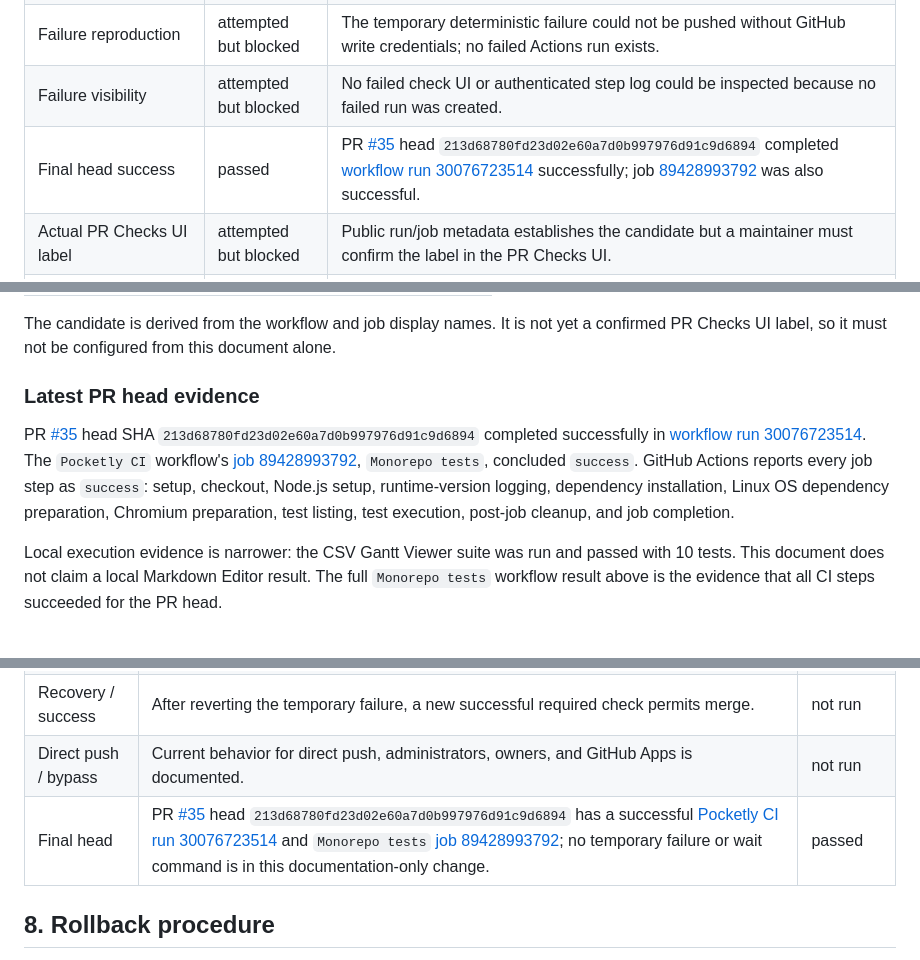
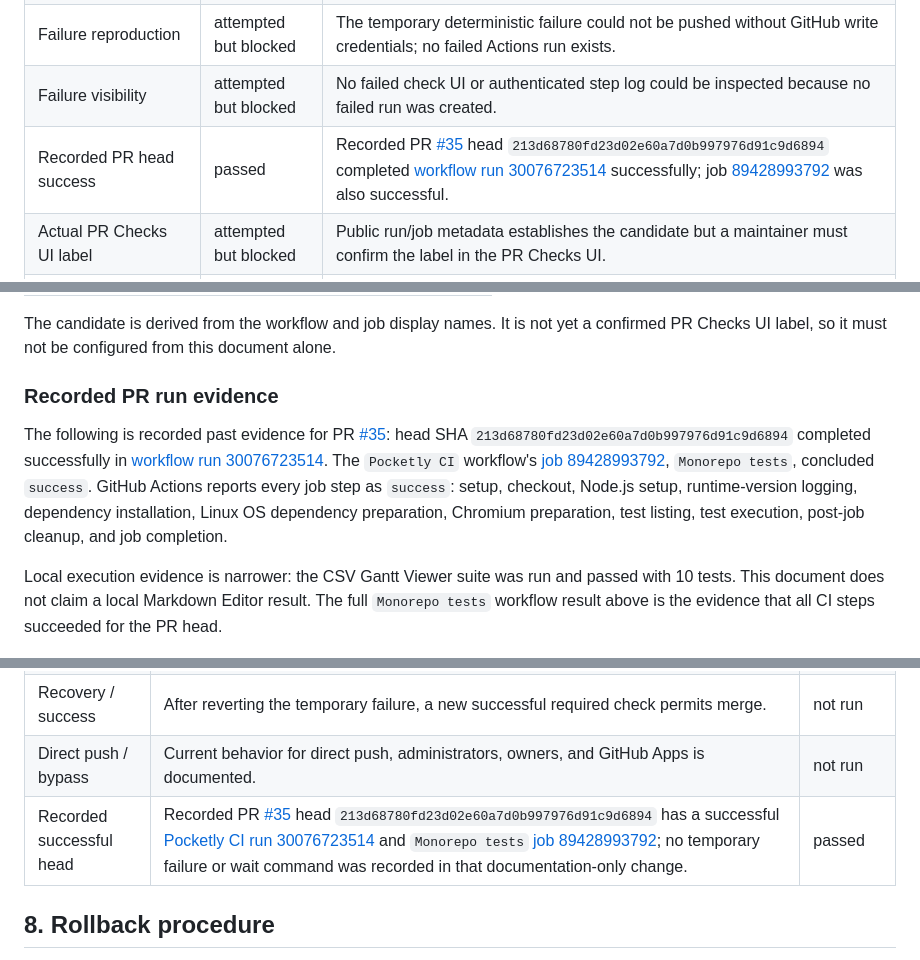
Before and after one commit to yuyuyu0706/pocketly, a Markdown page: docs/phase-3-ci-operations.md, 3 parts joined by grey strips. Rendered like a GitHub page.

Commit message:
docs: clarify recorded CI evidence

```diff
--- a/docs/phase-3-ci-operations.md
+++ b/docs/phase-3-ci-operations.md
@@ -16,7 +16,7 @@ Issue #34 has an explicit gate: required-status-check configuration must not be
 | Main push success | passed | [Run 29755431748](https://github.com/yuyuyu0706/pocketly/actions/runs/29755431748) completed successfully for a push to `main`. |
 | Failure reproduction | attempted but blocked | The temporary deterministic failure could not be pushed without GitHub write credentials; no failed Actions run exists. |
 | Failure visibility | attempted but blocked | No failed check UI or authenticated step log could be inspected because no failed run was created. |
-| Final head success | passed | PR [#35](https://github.com/yuyuyu0706/pocketly/pull/35) head `213d68780fd23d02e60a7d0b997976d91c9d6894` completed [workflow run 30076723514](https://github.com/yuyuyu0706/pocketly/actions/runs/30076723514) successfully; job [89428993792](https://github.com/yuyuyu0706/pocketly/actions/runs/30076723514/job/89428993792) was also successful. |
+| Recorded PR head success | passed | Recorded PR [#35](https://github.com/yuyuyu0706/pocketly/pull/35) head `213d68780fd23d02e60a7d0b997976d91c9d6894` completed [workflow run 30076723514](https://github.com/yuyuyu0706/pocketly/actions/runs/30076723514) successfully; job [89428993792](https://github.com/yuyuyu0706/pocketly/actions/runs/30076723514/job/89428993792) was also successful. |
 | Actual PR Checks UI label | attempted but blocked | Public run/job metadata establishes the candidate but a maintainer must confirm the label in the PR Checks UI. |
 | Artifact decision from actual failure | attempted but blocked | No real failed-run output exists to support the decision. |
 | Manual dispatch, cancellation, and rerun | attempted but blocked | The unauthenticated dispatch and rerun API attempts returned HTTP 403; cancellation requires pushed commits. |
@@ -36,9 +36,9 @@ Because the gate is not satisfied, **no branch protection or ruleset was created
 
 The candidate is derived from the workflow and job display names.  It is not yet a confirmed PR Checks UI label, so it must not be configured from this document alone.
 
-### Latest PR head evidence
+### Recorded PR run evidence
 
-PR [#35](https://github.com/yuyuyu0706/pocketly/pull/35) head SHA `213d68780fd23d02e60a7d0b997976d91c9d6894` completed successfully in [workflow run 30076723514](https://github.com/yuyuyu0706/pocketly/actions/runs/30076723514).  The `Pocketly CI` workflow's [job 89428993792](https://github.com/yuyuyu0706/pocketly/actions/runs/30076723514/job/89428993792), `Monorepo tests`, concluded `success`.  GitHub Actions reports every job step as `success`: setup, checkout, Node.js setup, runtime-version logging, dependency installation, Linux OS dependency preparation, Chromium preparation, test listing, test execution, post-job cleanup, and job completion.
+The following is recorded past evidence for PR [#35](https://github.com/yuyuyu0706/pocketly/pull/35): head SHA `213d68780fd23d02e60a7d0b997976d91c9d6894` completed successfully in [workflow run 30076723514](https://github.com/yuyuyu0706/pocketly/actions/runs/30076723514).  The `Pocketly CI` workflow's [job 89428993792](https://github.com/yuyuyu0706/pocketly/actions/runs/30076723514/job/89428993792), `Monorepo tests`, concluded `success`.  GitHub Actions reports every job step as `success`: setup, checkout, Node.js setup, runtime-version logging, dependency installation, Linux OS dependency preparation, Chromium preparation, test listing, test execution, post-job cleanup, and job completion.
 
 Local execution evidence is narrower: the CSV Gantt Viewer suite was run and passed with 10 tests.  This document does not claim a local Markdown Editor result.  The full `Monorepo tests` workflow result above is the evidence that all CI steps succeeded for the PR head.
 
@@ -87,7 +87,7 @@ The authorized operator must append the following before treating the control as
 | Failed | The required check fails, merge is blocked, and the failing step/log is reachable. | not run |
 | Recovery / success | After reverting the temporary failure, a new successful required check permits merge. | not run |
 | Direct push / bypass | Current behavior for direct push, administrators, owners, and GitHub Apps is documented. | not run |
-| Final head | PR [#35](https://github.com/yuyuyu0706/pocketly/pull/35) head `213d68780fd23d02e60a7d0b997976d91c9d6894` has a successful [Pocketly CI run 30076723514](https://github.com/yuyuyu0706/pocketly/actions/runs/30076723514) and `Monorepo tests` [job 89428993792](https://github.com/yuyuyu0706/pocketly/actions/runs/30076723514/job/89428993792); no temporary failure or wait command is in this documentation-only change. | passed |
+| Recorded successful head | Recorded PR [#35](https://github.com/yuyuyu0706/pocketly/pull/35) head `213d68780fd23d02e60a7d0b997976d91c9d6894` has a successful [Pocketly CI run 30076723514](https://github.com/yuyuyu0706/pocketly/actions/runs/30076723514) and `Monorepo tests` [job 89428993792](https://github.com/yuyuyu0706/pocketly/actions/runs/30076723514/job/89428993792); no temporary failure or wait command was recorded in that documentation-only change. | passed |
 
 ## 8. Rollback procedure
 
```
